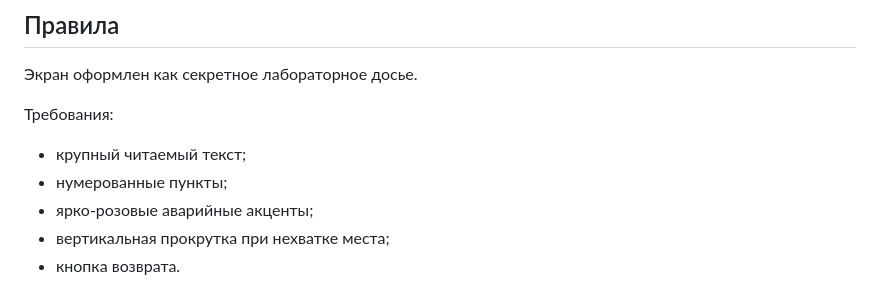
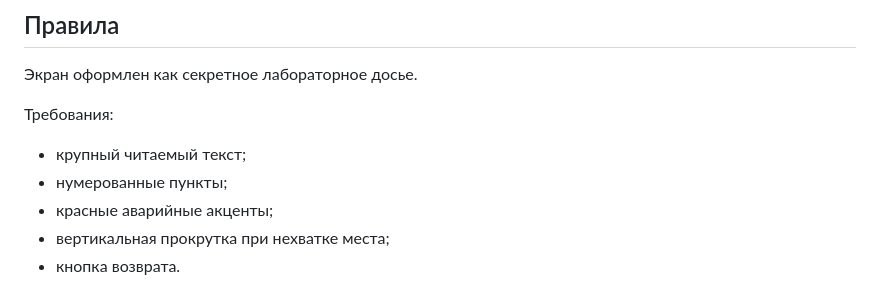
Before and after one commit to kiraobezjanka-sudo/brain-sucker, a Markdown page: docs/INTERFACE.md, the part around the change. Drawn GitHub-style.

Commit message:
Restore original interface color description

```diff
--- a/docs/INTERFACE.md
+++ b/docs/INTERFACE.md
@@ -55,7 +55,7 @@
 
 - крупный читаемый текст;
 - нумерованные пункты;
-- ярко-розовые аварийные акценты;
+- красные аварийные акценты;
 - вертикальная прокрутка при нехватке места;
 - кнопка возврата.
 
```
